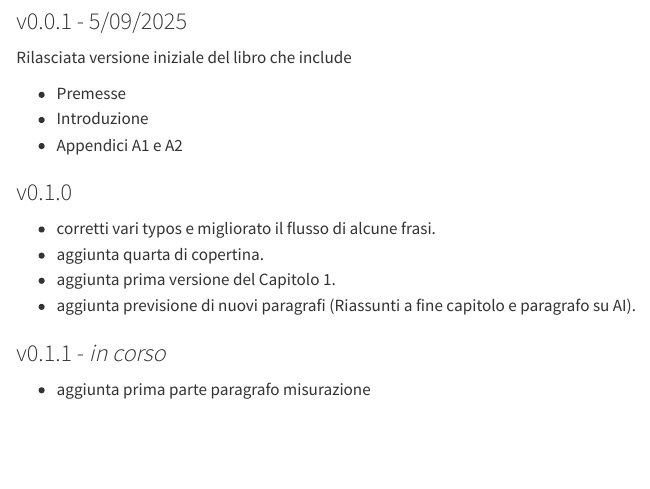
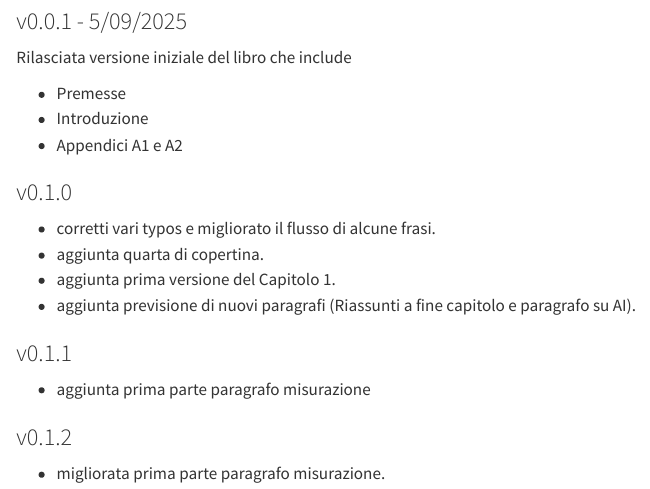
Before and after one commit to giorgioarcara/oltre-i-punteggi-elementi, a Quarto document (chapters/Appendici/registro-aggiornamenti.qmd): the page in a window 1100 px wide, from 70 px down. Rendered offline with R 4.5, knitr and Pandoc in place of Quarto, with nearby package versions; drawn as R Markdown's standard HTML page in place of the format the file asks for.

Commit message:
added version 0.1.2 in index and registro aggiornamenti

```diff
--- a/chapters/Appendici/registro-aggiornamenti.qmd
+++ b/chapters/Appendici/registro-aggiornamenti.qmd
@@ -14,5 +14,9 @@ Rilasciata versione iniziale del libro che include
 - aggiunta prima versione del Capitolo 1.
 - aggiunta previsione di nuovi paragrafi (Riassunti a fine capitolo e paragrafo su AI).
 
-### v0.1.1 - _in corso_
+### v0.1.1
+
 - aggiunta prima parte paragrafo misurazione
+
+### v0.1.2
+- migliorata prima parte paragrafo misurazione.
```
Also changed, not shown: index.qmd (+1 -1 lines).
